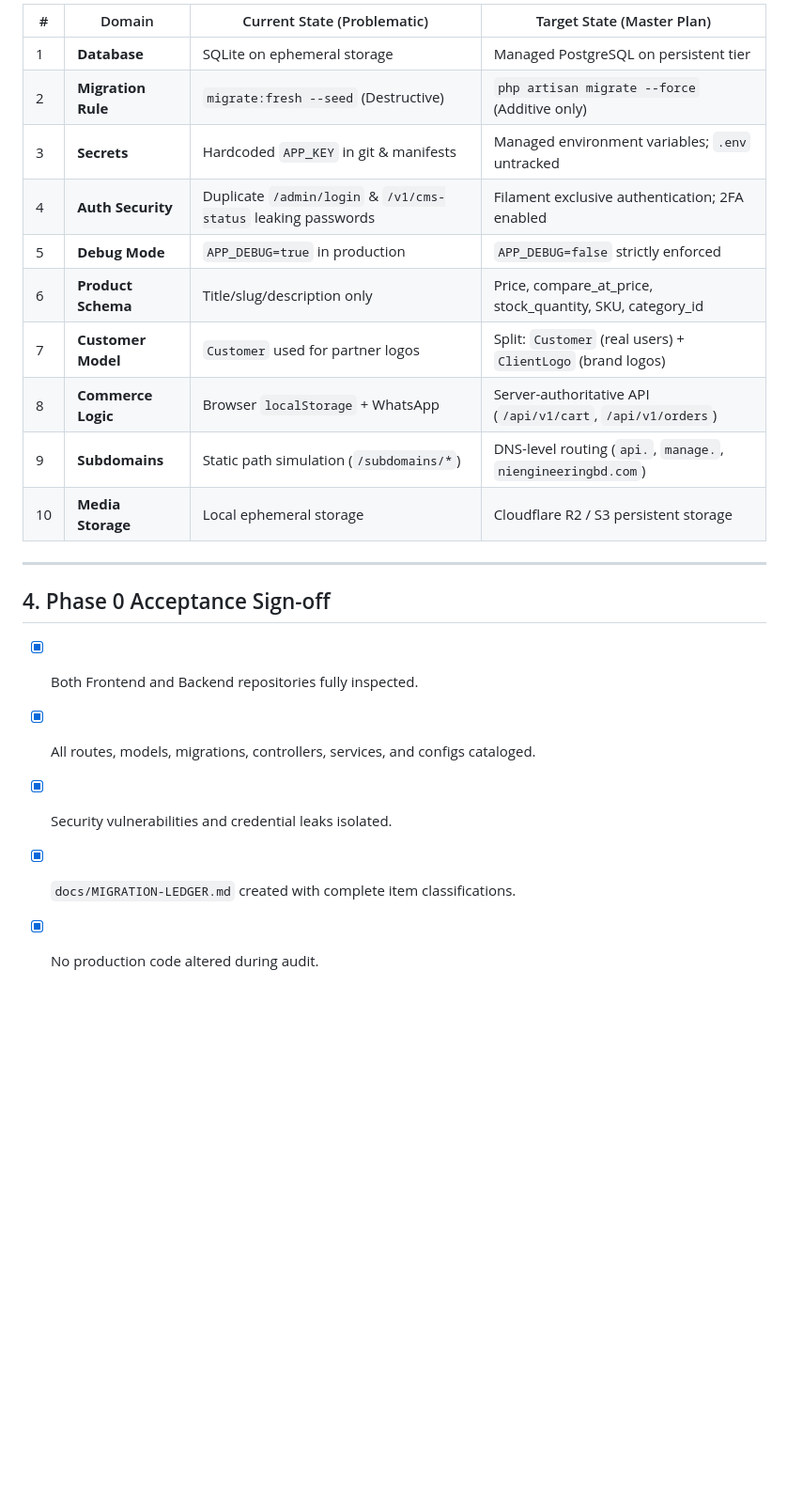
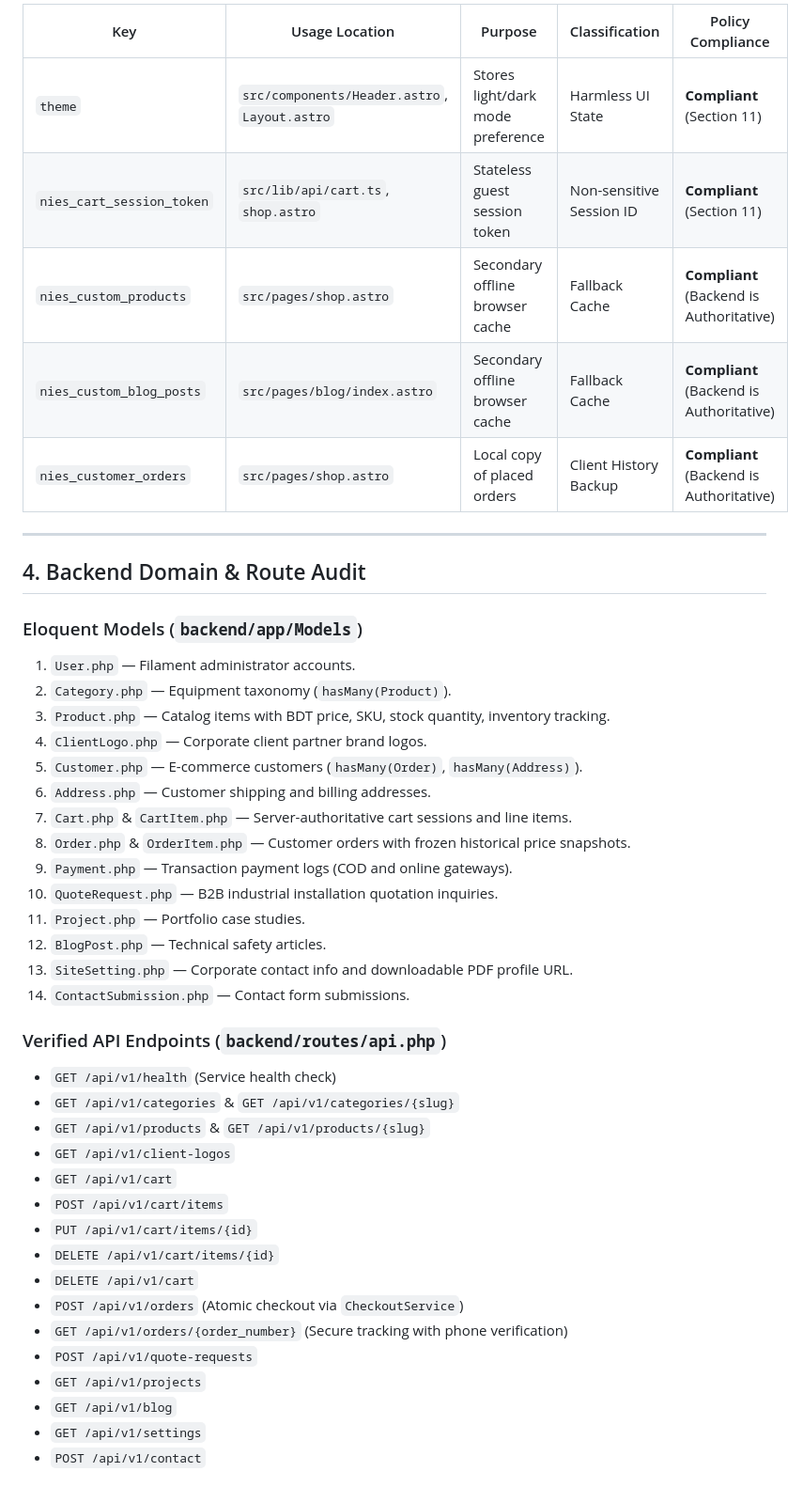
Before and after one commit to Naz365/backend_for_Nies, a Markdown page: docs/CURRENT-STATE-AUDIT.md, the part around one of its changes. Shown at 94% size. Rendered like a GitHub page; blank space fills up the shorter version.

Commit message:
docs: complete Phase 1 read-only current state audit and migration ledger

```diff
--- a/docs/CURRENT-STATE-AUDIT.md
+++ b/docs/CURRENT-STATE-AUDIT.md
@@ -87,23 +50,47 @@ The platform currently operates with a high degree of client/server dissonance:
 
-| # | Domain | Current State (Problematic) | Target State (Master Plan) |
-|---|---|---|---|
-| 1 | **Database** | SQLite on ephemeral storage | Managed PostgreSQL on persistent tier |
-| 2 | **Migration Rule** | `migrate:fresh --seed` (Destructive) | `php artisan migrate --force` (Additive only) |
-| 3 | **Secrets** | Hardcoded `APP_KEY` in git & manifests | Managed environment variables; `.env` untracked |
-| 4 | **Auth Security** | Duplicate `/admin/login` & `/v1/cms-status` leaking passwords | Filament exclusive authentication; 2FA enabled |
-| 5 | **Debug Mode** | `APP_DEBUG=true` in production | `APP_DEBUG=false` strictly enforced |
-| 6 | **Product Schema** | Title/slug/description only | Price, compare_at_price, stock_quantity, SKU, category_id |
-| 7 | **Customer Model** | `Customer` used for partner logos | Split: `Customer` (real users) + `ClientLogo` (brand logos) |
-| 8 | **Commerce Logic** | Browser `localStorage` + WhatsApp | Server-authoritative API (`/api/v1/cart`, `/api/v1/orders`) |
-| 9 | **Subdomains** | Static path simulation (`/subdomains/*`) | DNS-level routing (`api.`, `manage.`, `niengineeringbd.com`) |
-| 10 | **Media Storage** | Local ephemeral storage | Cloudflare R2 / S3 persistent storage |
+| Key | Usage Location | Purpose | Classification | Policy Compliance |
+|---|---|---|---|---|
+| `theme` | `src/components/Header.astro`, `Layout.astro` | Stores light/dark mode preference | Harmless UI State | **Compliant** (Section 11) |
+| `nies_cart_session_token` | `src/lib/api/cart.ts`, `shop.astro` | Stateless guest session token | Non-sensitive Session ID | **Compliant** (Section 11) |
+| `nies_custom_products` | `src/pages/shop.astro` | Secondary offline browser cache | Fallback Cache | **Compliant** (Backend is Authoritative) |
+| `nies_custom_blog_posts` | `src/pages/blog/index.astro` | Secondary offline browser cache | Fallback Cache | **Compliant** (Backend is Authoritative) |
+| `nies_customer_orders` | `src/pages/shop.astro` | Local copy of placed orders | Client History Backup | **Compliant** (Backend is Authoritative) |
 
 ---
 
-## 4. Phase 0 Acceptance Sign-off
+## 4. Backend Domain & Route Audit
 
-- [x] Both Frontend and Backend repositories fully inspected.
-- [x] All routes, models, migrations, controllers, services, and configs cataloged.
-- [x] Security vulnerabilities and credential leaks isolated.
-- [x] `docs/MIGRATION-LEDGER.md` created with complete item classifications.
-- [x] No production code altered during audit.
+### Eloquent Models (`backend/app/Models`)
+1. `User.php` — Filament administrator accounts.
+2. `Category.php` — Equipment taxonomy (`hasMany(Product)`).
+3. `Product.php` — Catalog items with BDT price, SKU, stock quantity, inventory tracking.
+4. `ClientLogo.php` — Corporate client partner brand logos.
+5. `Customer.php` — E-commerce customers (`hasMany(Order)`, `hasMany(Address)`).
+6. `Address.php` — Customer shipping and billing addresses.
+7. `Cart.php` & `CartItem.php` — Server-authoritative cart sessions and line items.
+8. `Order.php` & `OrderItem.php` — Customer orders with frozen historical price snapshots.
+9. `Payment.php` — Transaction payment logs (COD and online gateways).
+10. `QuoteRequest.php` — B2B industrial installation quotation inquiries.
+11. `Project.php` — Portfolio case studies.
+12. `BlogPost.php` — Technical safety articles.
+13. `SiteSetting.php` — Corporate contact info and downloadable PDF profile URL.
+14. `ContactSubmission.php` — Contact form submissions.
+
+### Verified API Endpoints (`backend/routes/api.php`)
+- `GET /api/v1/health` (Service health check)
+- `GET /api/v1/categories` & `GET /api/v1/categories/{slug}`
+- `GET /api/v1/products` & `GET /api/v1/products/{slug}`
+- `GET /api/v1/client-logos`
+- `GET /api/v1/cart`
+- `POST /api/v1/cart/items`
+- `PUT /api/v1/cart/items/{id}`
+- `DELETE /api/v1/cart/items/{id}`
+- `DELETE /api/v1/cart`
+- `POST /api/v1/orders` (Atomic checkout via `CheckoutService`)
+- `GET /api/v1/orders/{order_number}` (Secure tracking with phone verification)
+- `POST /api/v1/quote-requests`
+- `GET /api/v1/projects`
+- `GET /api/v1/blog`
+- `GET /api/v1/settings`
+- `POST /api/v1/contact`
+
```
Also changed, not shown: other parts of docs/CURRENT-STATE-AUDIT.md (+60 -72 lines), docs/MIGRATION-LEDGER.md (+85 -56 lines).
